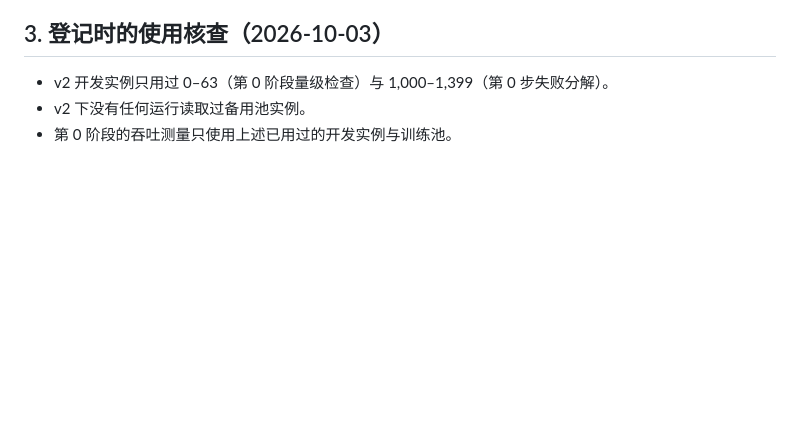
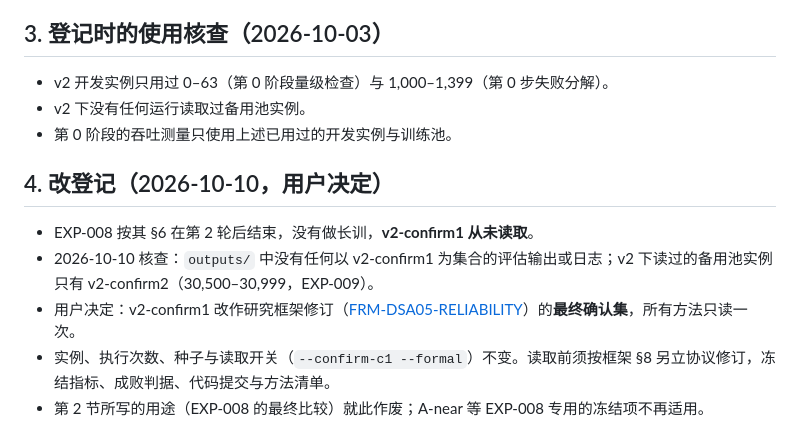
Before and after one commit to TerryShe/dsa05_ch_p_period, a Markdown page: docs/research/exp008-registration.md, the part around the change. Drawn GitHub-style; blank space fills up the shorter version.

```diff
--- a/docs/research/exp008-registration.md
+++ b/docs/research/exp008-registration.md
@@ -59,3 +59,11 @@ manifest: exp008-sets.json
 - v2 开发实例只用过 0–63（第 0 阶段量级检查）与 1,000–1,399（第 0 步失败分解）。
 - v2 下没有任何运行读取过备用池实例。
 - 第 0 阶段的吞吐测量只使用上述已用过的开发实例与训练池。
+
+## 4. 改登记（2026-10-10，用户决定）
+
+- EXP-008 按其 §6 在第 2 轮后结束，没有做长训，**v2-confirm1 从未读取**。
+- 2026-10-10 核查：`outputs/` 中没有任何以 v2-confirm1 为集合的评估输出或日志；v2 下读过的备用池实例只有 v2-confirm2（30,500–30,999，EXP-009）。
+- 用户决定：v2-confirm1 改作研究框架修订（[FRM-DSA05-RELIABILITY](research-framing_20261010.md)）的**最终确认集**，所有方法只读一次。
+- 实例、执行次数、种子与读取开关（`--confirm-c1 --formal`）不变。读取前须按框架 §8 另立协议修订，冻结指标、成败判据、代码提交与方法清单。
+- 第 2 节所写的用途（EXP-008 的最终比较）就此作废；A-near 等 EXP-008 专用的冻结项不再适用。
```
Also changed, not shown: docs/research/research-framing_20261010.md (added, +257 -0 lines).
